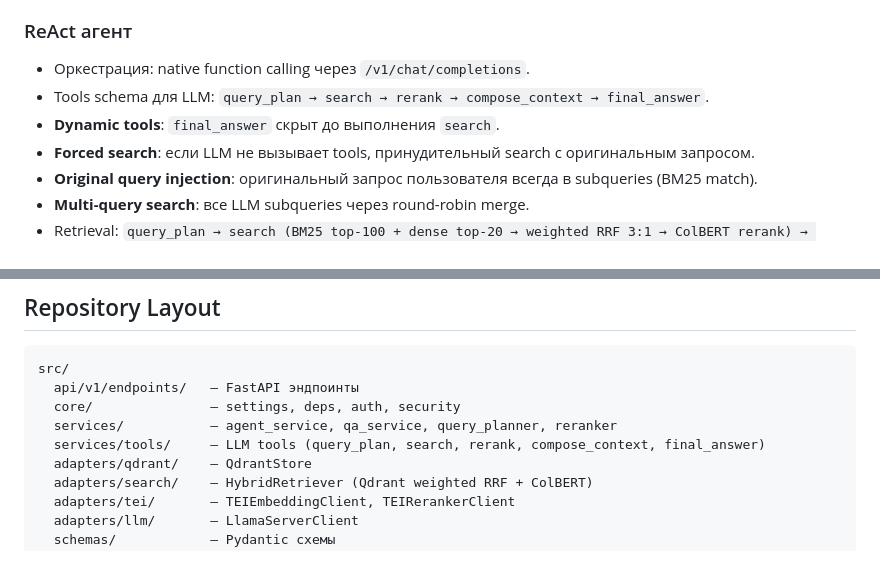
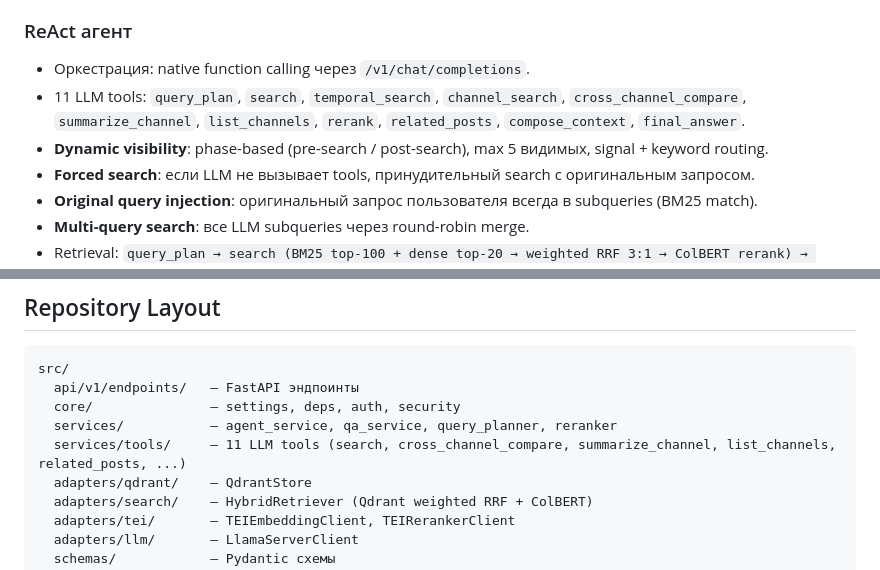
Before and after one commit to ezsx/rag_app, a Markdown page: AGENTS.md, 2 parts joined by grey strips. Drawn GitHub-style.

```diff
--- a/AGENTS.md
+++ b/AGENTS.md
@@ -25,8 +25,8 @@
 
 ### ReAct агент
 - Оркестрация: native function calling через `/v1/chat/completions`.
-- Tools schema для LLM: `query_plan → search → rerank → compose_context → final_answer`.
-- **Dynamic tools**: `final_answer` скрыт до выполнения `search`.
+- 11 LLM tools: `query_plan`, `search`, `temporal_search`, `channel_search`, `cross_channel_compare`, `summarize_channel`, `list_channels`, `rerank`, `related_posts`, `compose_context`, `final_answer`.
+- **Dynamic visibility**: phase-based (pre-search / post-search), max 5 видимых, signal + keyword routing.
 - **Forced search**: если LLM не вызывает tools, принудительный search с оригинальным запросом.
 - **Original query injection**: оригинальный запрос пользователя всегда в subqueries (BM25 match).
 - **Multi-query search**: все LLM subqueries через round-robin merge.
@@ -102,7 +102,7 @@ src/
   api/v1/endpoints/   — FastAPI эндпоинты
   core/               — settings, deps, auth, security
   services/           — agent_service, qa_service, query_planner, reranker
-  services/tools/     — LLM tools (query_plan, search, rerank, compose_context, final_answer)
+  services/tools/     — 11 LLM tools (search, cross_channel_compare, summarize_channel, list_channels, related_posts, ...)
   adapters/qdrant/    — QdrantStore
   adapters/search/    — HybridRetriever (Qdrant weighted RRF + ColBERT)
   adapters/tei/       — TEIEmbeddingClient, TEIRerankerClient
```
Also changed, not shown: README.md (+17 -9 lines), agent_context/core/always_on.md (+3 -3 lines).
